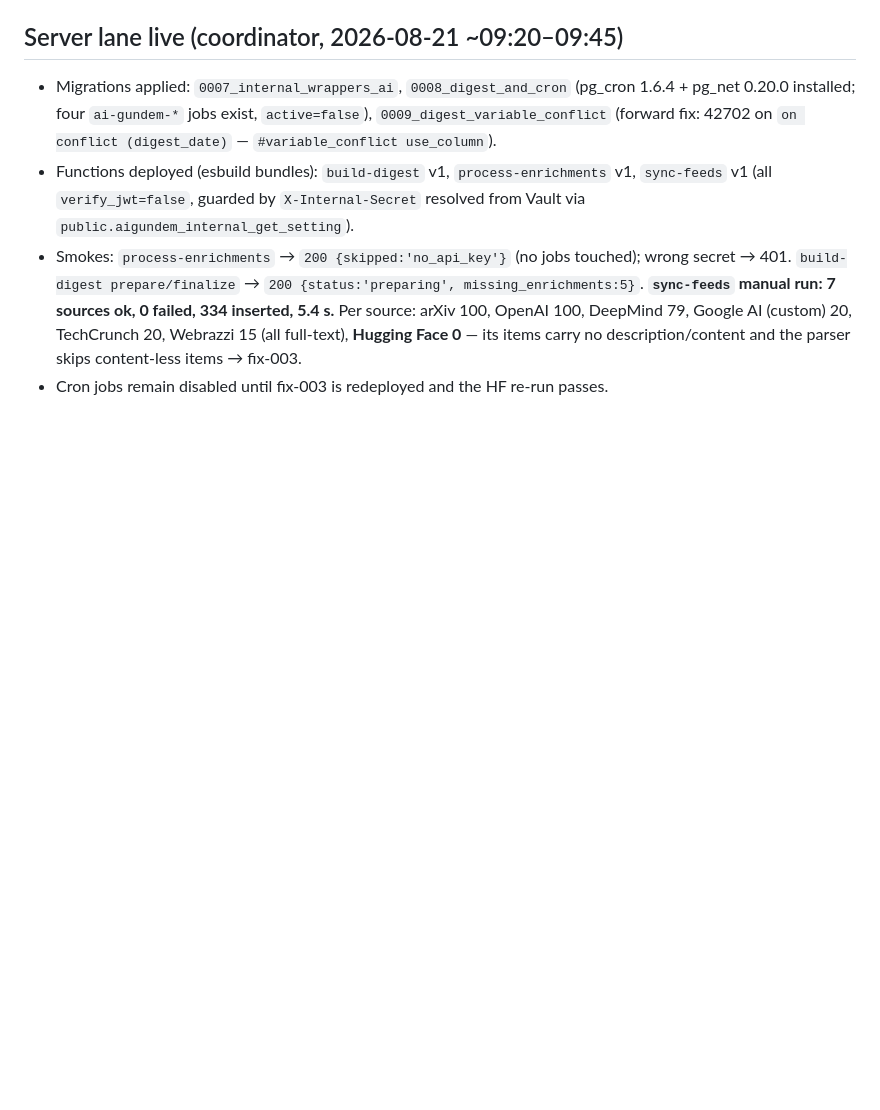
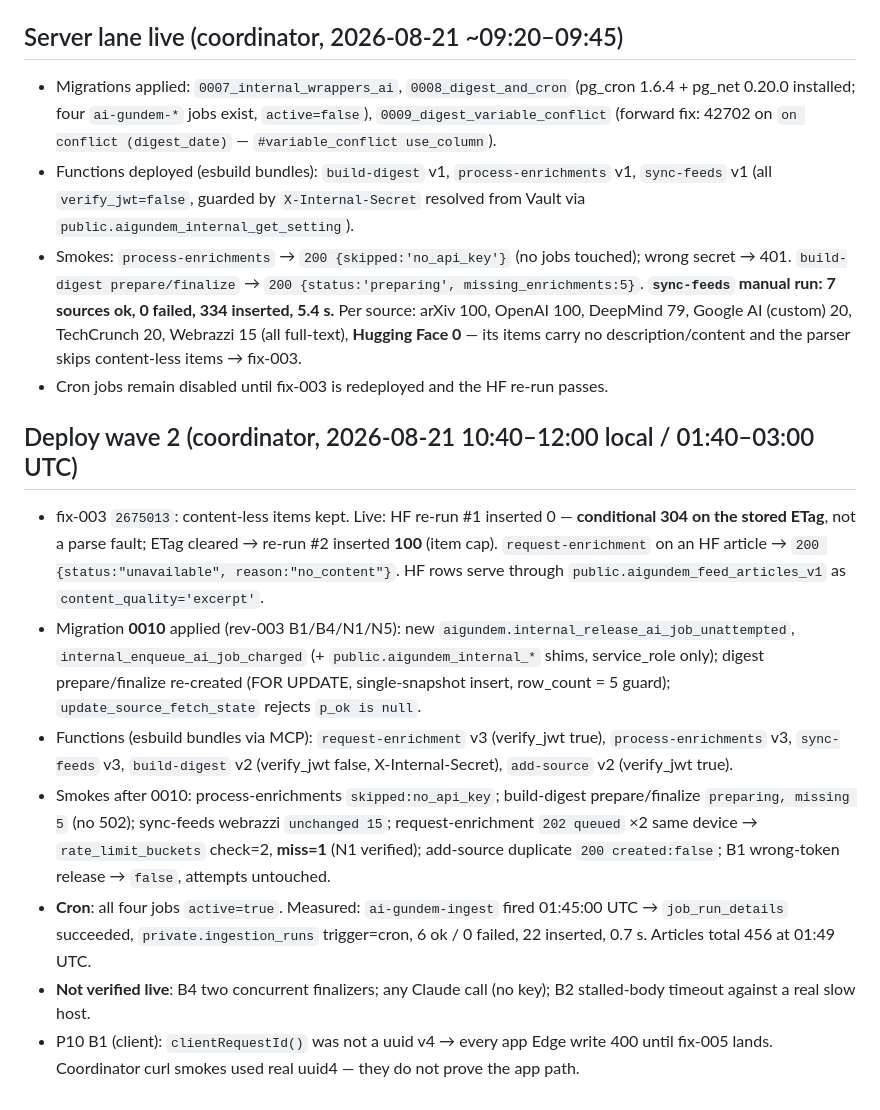
Before and after one commit to Akadirr1/follow-ai, a Markdown page: agents/reports/facts-2026-08-21.md, the part around the change. Rendered like a GitHub page; blank space fills up the shorter version.

Commit message:
docs: deploy wave 2 facts (0010, v3 functions, cron live, N1 measured) + ver-004 final verification brief

```diff
--- a/agents/reports/facts-2026-08-21.md
+++ b/agents/reports/facts-2026-08-21.md
@@ -119,3 +119,31 @@ source of truth stays in `supabase/functions/**`.
   full-text), **Hugging Face 0** — its items carry no description/content and
   the parser skips content-less items → fix-003.
 - Cron jobs remain disabled until fix-003 is redeployed and the HF re-run passes.
+
+## Deploy wave 2 (coordinator, 2026-08-21 10:40–12:00 local / 01:40–03:00 UTC)
+- fix-003 `2675013`: content-less items kept. Live: HF re-run #1 inserted 0 —
+  **conditional 304 on the stored ETag**, not a parse fault; ETag cleared →
+  re-run #2 inserted **100** (item cap). `request-enrichment` on an HF article →
+  `200 {status:"unavailable", reason:"no_content"}`. HF rows serve through
+  `public.aigundem_feed_articles_v1` as `content_quality='excerpt'`.
+- Migration **0010** applied (rev-003 B1/B4/N1/N5): new
+  `aigundem.internal_release_ai_job_unattempted`, `internal_enqueue_ai_job_charged`
+  (+ `public.aigundem_internal_*` shims, service_role only); digest
+  prepare/finalize re-created (FOR UPDATE, single-snapshot insert, row_count = 5
+  guard); `update_source_fetch_state` rejects `p_ok is null`.
+- Functions (esbuild bundles via MCP): `request-enrichment` v3 (verify_jwt true),
+  `process-enrichments` v3, `sync-feeds` v3, `build-digest` v2 (verify_jwt false,
+  X-Internal-Secret), `add-source` v2 (verify_jwt true).
+- Smokes after 0010: process-enrichments `skipped:no_api_key`; build-digest
+  prepare/finalize `preparing, missing 5` (no 502); sync-feeds webrazzi
+  `unchanged 15`; request-enrichment `202 queued` ×2 same device →
+  `rate_limit_buckets` check=2, **miss=1** (N1 verified); add-source duplicate
+  `200 created:false`; B1 wrong-token release → `false`, attempts untouched.
+- **Cron**: all four jobs `active=true`. Measured: `ai-gundem-ingest` fired
+  01:45:00 UTC → `job_run_details` succeeded, `private.ingestion_runs`
+  trigger=cron, 6 ok / 0 failed, 22 inserted, 0.7 s. Articles total 456 at 01:49 UTC.
+- **Not verified live**: B4 two concurrent finalizers; any Claude call (no key);
+  B2 stalled-body timeout against a real slow host.
+- P10 B1 (client): `clientRequestId()` was not a uuid v4 → every app Edge write
+  400 until fix-005 lands. Coordinator curl smokes used real uuid4 — they do
+  not prove the app path.
```
Also changed, not shown: agents/reports/ver-004.spec.md (added, +50 -0 lines).
